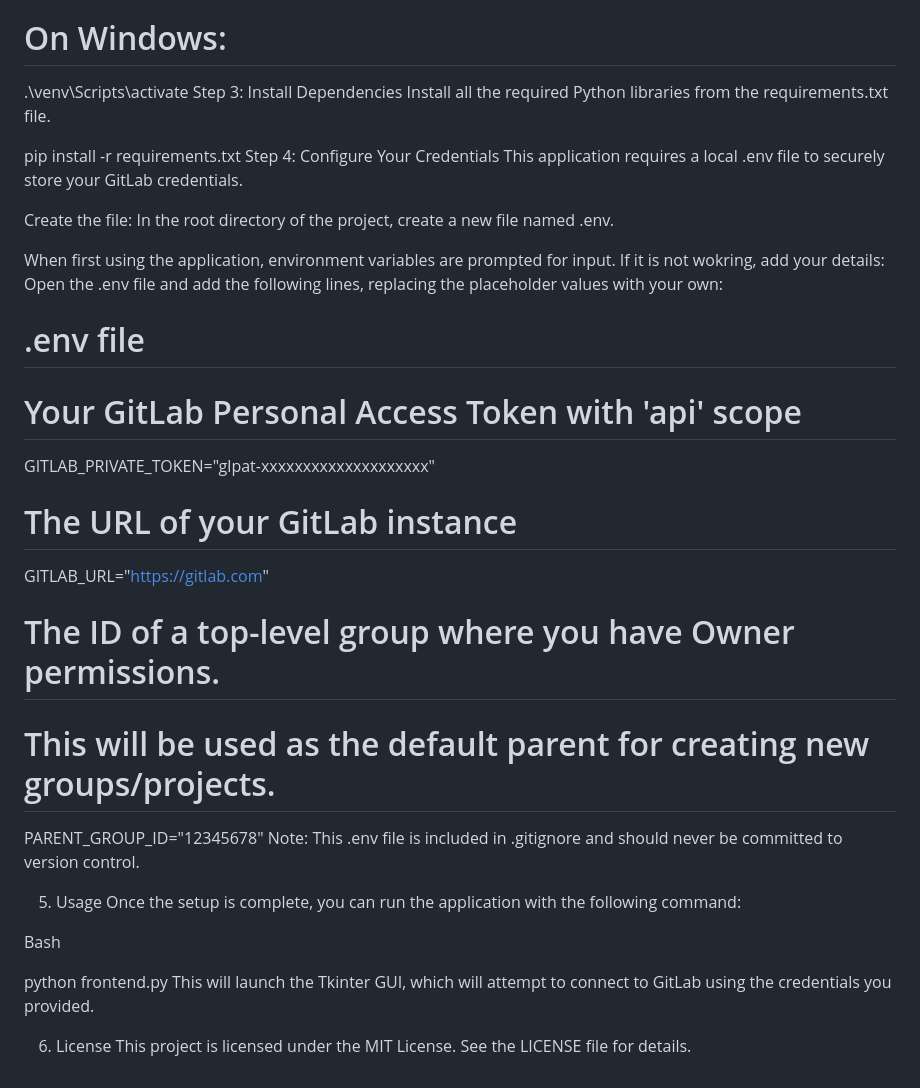
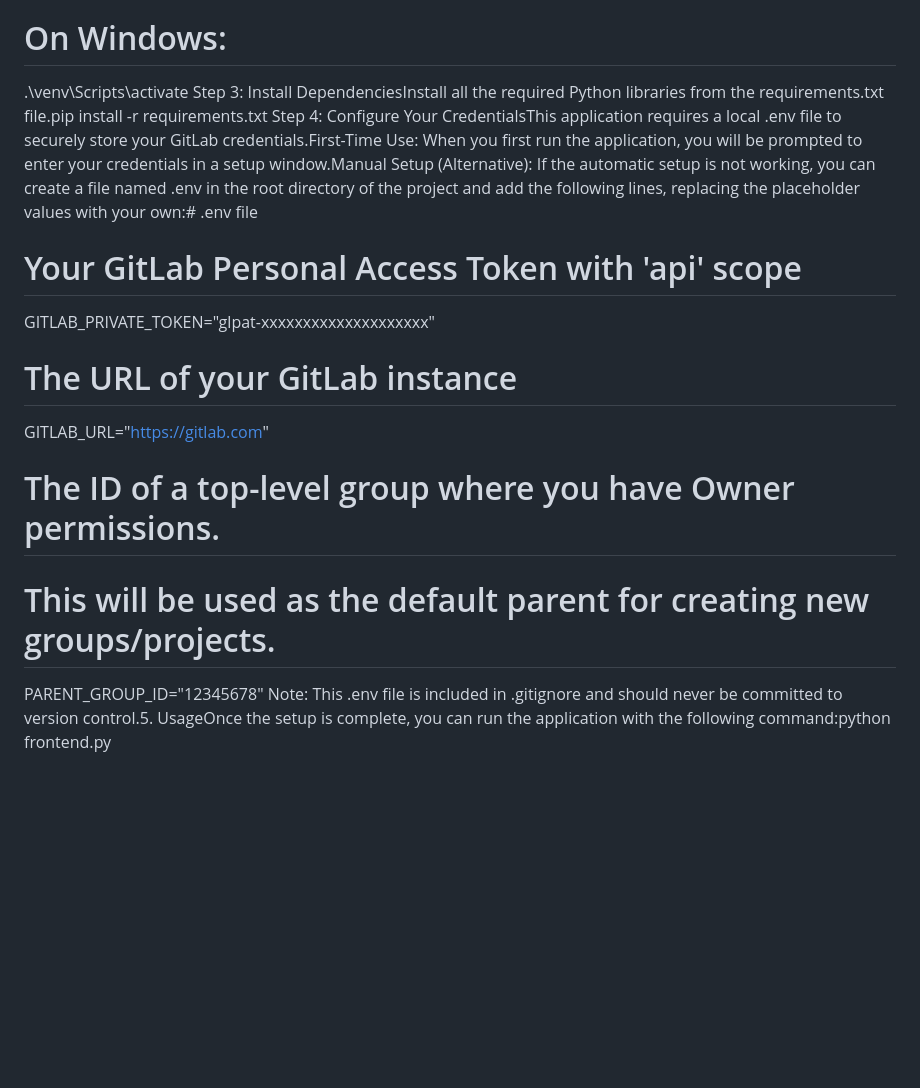
Before and after one commit to bboyce12/GitLab-python-platform, a Markdown page: README.md, the part around one of its changes. GitHub-like rendering; blank space fills up the shorter version.

```diff
--- a/README.md
+++ b/README.md
@@ -71,38 +8,16 @@ python3 -m venv venv
 source venv/bin/activate
 # On Windows:
 .\venv\Scripts\activate
-Step 3: Install Dependencies
-Install all the required Python libraries from the requirements.txt file.
-
-pip install -r requirements.txt
-Step 4: Configure Your Credentials
-This application requires a local .env file to securely store your GitLab credentials.
-
-Create the file: In the root directory of the project, create a new file named .env.
-
-When first using the application, environment variables are prompted for input.
-If it is not wokring, add your details: Open the .env file and add the following lines, replacing the placeholder values with your own:
-
-# .env file
+Step 3: Install DependenciesInstall all the required Python libraries from the requirements.txt file.pip install -r requirements.txt
+Step 4: Configure Your CredentialsThis application requires a local .env file to securely store your GitLab credentials.First-Time Use: When you first run the application, you will be prompted to enter your credentials in a setup window.Manual Setup (Alternative): If the automatic setup is not working, you can create a file named .env in the root directory of the project and add the following lines, replacing the placeholder values with your own:# .env file
 
 # Your GitLab Personal Access Token with 'api' scope
 GITLAB_PRIVATE_TOKEN="glpat-xxxxxxxxxxxxxxxxxxxx"
 
 # The URL of your GitLab instance
-GITLAB_URL="https://gitlab.com"
+GITLAB_URL="[https://gitlab.com](https://gitlab.com)"
 
 # The ID of a top-level group where you have Owner permissions.
 # This will be used as the default parent for creating new groups/projects.
 PARENT_GROUP_ID="12345678"
-Note: This .env file is included in .gitignore and should never be committed to version control.
-
-5. Usage
-Once the setup is complete, you can run the application with the following command:
-
-Bash
-
-python frontend.py
-This will launch the Tkinter GUI, which will attempt to connect to GitLab using the credentials you provided.
-
-6. License
-This project is licensed under the MIT License. See the LICENSE file for details.
+Note: This .env file is included in .gitignore and should never be committed to version control.5. UsageOnce the setup is complete, you can run the application with the following command:python frontend.py
```
Also changed, not shown: other parts of README.md (+3 -66 lines).
